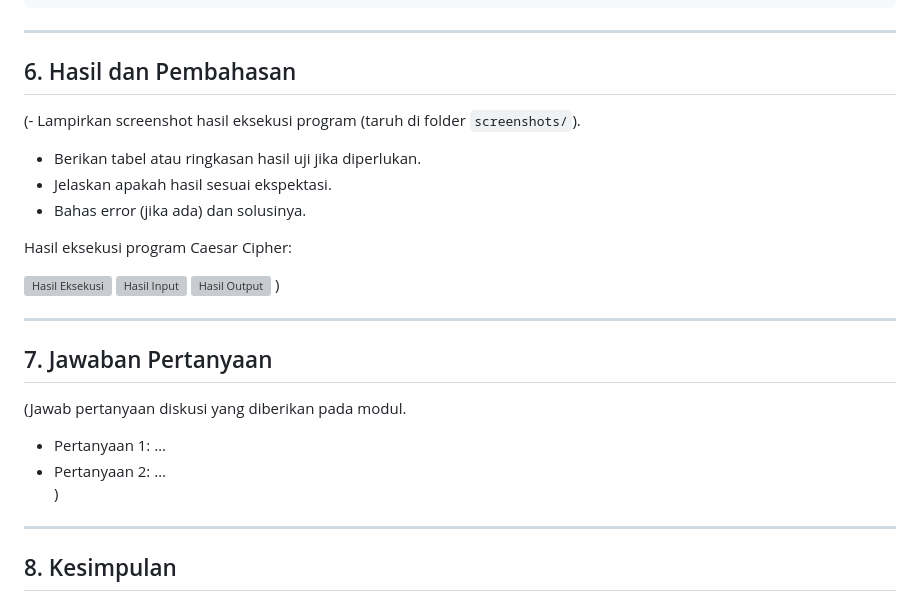
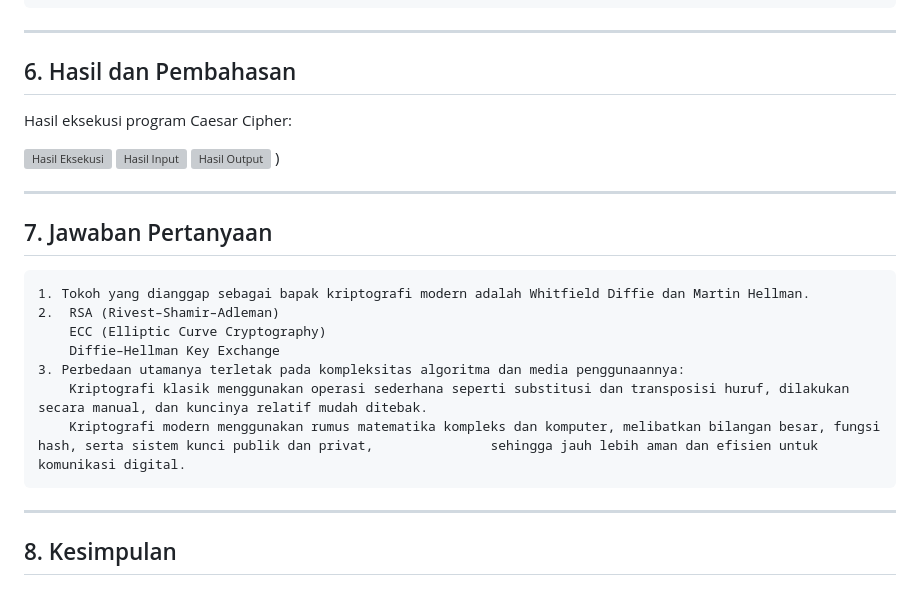
Before and after one commit to zxiqballl/kriptografi-202501-230202823, a Markdown page: praktikum/week1-intro-cia/laporan.md, the part around one of its changes. GitHub-like rendering; grey boxes are pictures that could not be loaded.

```diff
--- a/praktikum/week1-intro-cia/laporan.md
+++ b/praktikum/week1-intro-cia/laporan.md
@@ -111,10 +111,6 @@ Contoh format:
 ---
 
 ## 6. Hasil dan Pembahasan
-(- Lampirkan screenshot hasil eksekusi program (taruh di folder `screenshots/`).
-- Berikan tabel atau ringkasan hasil uji jika diperlukan.
-- Jelaskan apakah hasil sesuai ekspektasi.
-- Bahas error (jika ada) dan solusinya.
 
 Hasil eksekusi program Caesar Cipher:
 
@@ -126,10 +122,13 @@ Hasil eksekusi program Caesar Cipher:
 ---
 
 ## 7. Jawaban Pertanyaan
-(Jawab pertanyaan diskusi yang diberikan pada modul.
-- Pertanyaan 1: …
-- Pertanyaan 2: …
-)
+    1. Tokoh yang dianggap sebagai bapak kriptografi modern adalah Whitfield Diffie dan Martin Hellman.
+    2.  RSA (Rivest–Shamir–Adleman)
+        ECC (Elliptic Curve Cryptography)
+        Diffie–Hellman Key Exchange
+    3. Perbedaan utamanya terletak pada kompleksitas algoritma dan media penggunaannya:
+        Kriptografi klasik menggunakan operasi sederhana seperti substitusi dan transposisi huruf, dilakukan secara manual, dan kuncinya relatif mudah ditebak.
+        Kriptografi modern menggunakan rumus matematika kompleks dan komputer, melibatkan bilangan besar, fungsi hash, serta sistem kunci publik dan privat,               sehingga jauh lebih aman dan efisien untuk komunikasi digital.
 ---
 
 ## 8. Kesimpulan
```
Also changed, not shown: other parts of praktikum/week1-intro-cia/laporan.md (+5 -5 lines).
